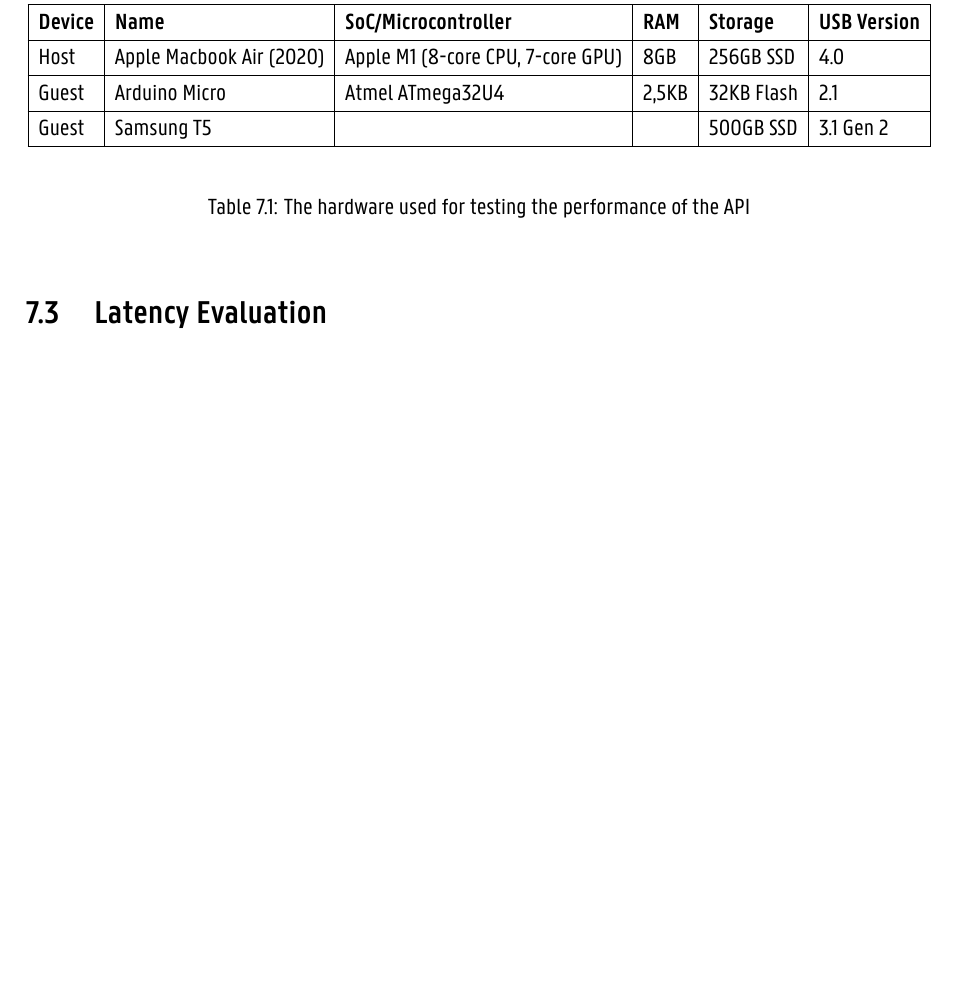
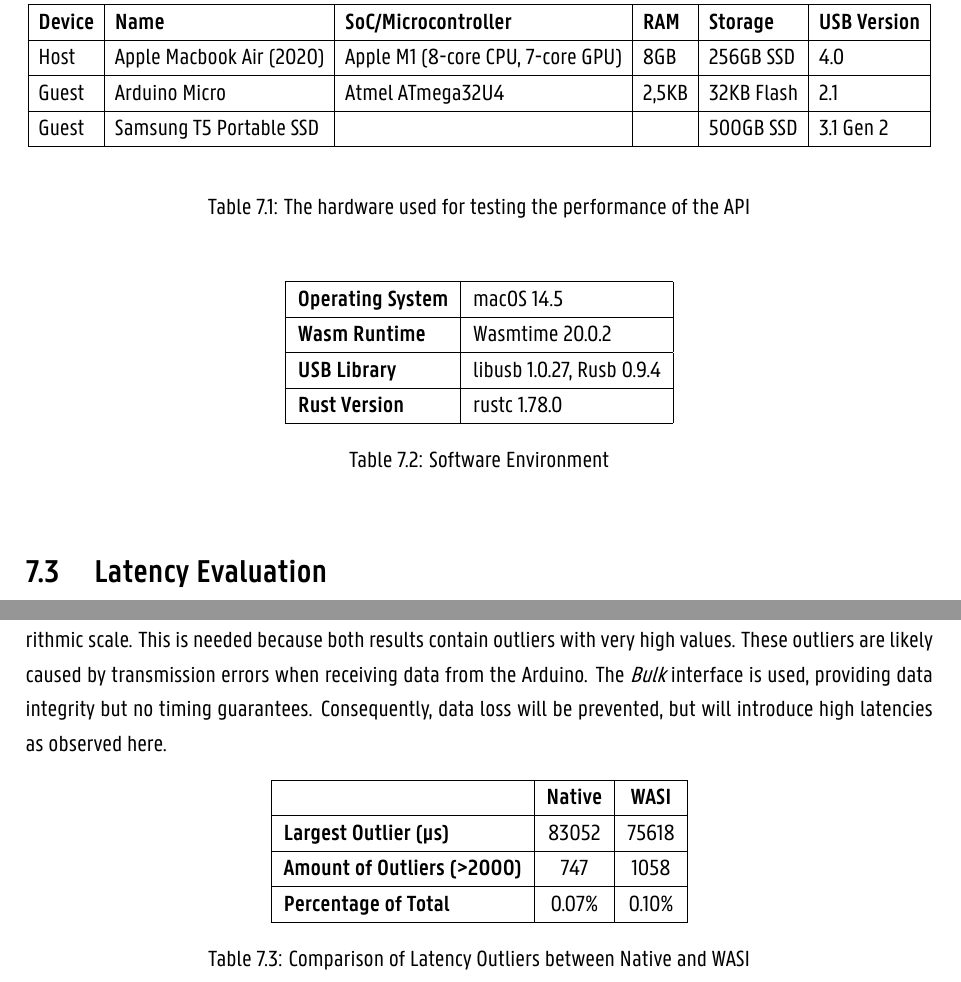
Before and after one commit to Wouter01/Thesis, a LaTeX thesis (main.tex, which reads chapters/10_evaluation.tex): part of page 47 of 61 before the commit and two parts of pages 49 and 50 of 63 after it, the two joined at a grey line, cut so that both start at the same text, the shorter picture padded with empty space. Compiled offline with XeLaTeX.

Commit message:
Further changes

```diff
--- a/chapters/10_evaluation.tex
+++ b/chapters/10_evaluation.tex
@@ -68,12 +68,25 @@
 \text{Guest} & \text{Arduino Micro} & \text{Atmel ATmega32U4} & \text{2,5KB} & \text{32KB Flash} & \text{2.1} \\
 
 \hline
-\text{Guest} & \text{Samsung T5} & \text{} & \text{} & \text{500GB SSD} & \text{3.1 Gen 2} \\
+\text{Guest} & \text{Samsung T5 Portable SSD} & \text{} & \text{} & \text{500GB SSD} & \text{3.1 Gen 2} \\
 \hline
 \end{array}
 \]
 \caption{The hardware used for testing the performance of the API}
 \label{table:test_hardware}
+\end{table}
+
+\begin{table}[h]
+\centering
+\begin{tabular}{|l|l|}
+\hline
+\textbf{Operating System} & macOS 14.5 \\ \hline
+\textbf{Wasm Runtime} & Wasmtime 20.0.2 \\ \hline
+\textbf{USB Library} & libusb 1.0.27, Rusb 0.9.4 \\ \hline
+\textbf{Rust Version} & rustc 1.78.0 \\ \hline
+\end{tabular}
+\caption{Software Environment}
+\label{table:software_environment}
 \end{table}
 
 
@@ -98,6 +111,25 @@
 
 \subsubsection{Results}
 
+
+
+\paragraph{Interpreting Results}
+Figure \ref{fig:arduino_reading_latency_boxplot} shows the the latencies of both programs.
+ These results are shown on a logarithmic scale. This is needed because both results contain outliers with very high values. These outliers are likely caused by transmission errors when receiving data from the Arduino. The \textit{Bulk} interface is used, providing data integrity but no timing guarantees. Consequently, data loss will be prevented, but will introduce high latencies as observed here.
+
+\begin{table}[h]
+\centering
+\begin{tabular}{|l|c|c|}
+\hline
+ & \textbf{Native} & \textbf{WASI} \\ \hline
+\textbf{Largest Outlier (μs)} & 83052 & 75618 \\ \hline
+\textbf{Amount of Outliers (\textgreater 2000)} & 747 & 1058 \\ \hline
+\textbf{Percentage of Total} & 0.07\% & 0.10\% \\ \hline
+\end{tabular}
+\caption{Comparison of Latency Outliers between Native and WASI}
+\label{tab:latency_comparison}
+\end{table}
+
 \begin{figure}[H]
   \centering
   \includegraphics[width=1\textwidth]{images/arduino_latency_boxplot.png}
--- a/main.tex
+++ b/main.tex
@@ -128,6 +128,8 @@
 \newenvironment{code}{\captionsetup{type=listing}}{}
 \SetupFloatingEnvironment{listing}{name=Source Code}
 
+\renewcommand{\lstlistlistingname}{List of Code Snippets}
+
 %
 %  END OF HEADER
 %  The actual latex document content starts here.
```
Also changed, not shown: chapters/10_evaluation.tex (32 more changed lines), main.tex (5 more changed lines).
